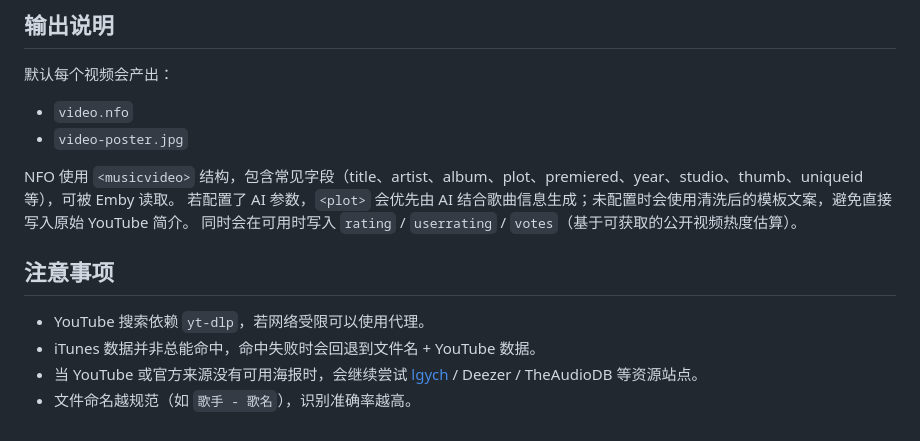
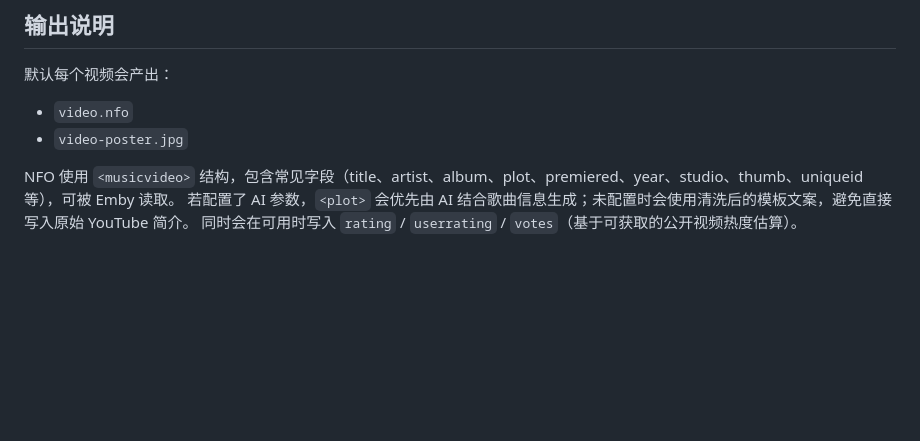
Before and after one commit to sucooer/MV-Metadata-Studio, a Markdown page: README.md, the part around the change. Drawn GitHub-style; blank space fills up the shorter version.

Commit message:
docs: remove notes section from README Co-authored-by: monkeycode-ai <monkeycode-ai@chaitin.com>

```diff
--- a/README.md
+++ b/README.md
@@ -131,10 +131,3 @@ python -m mv_scraper.cli "./your-mv-folder" --dry-run
 NFO 使用 `<musicvideo>` 结构，包含常见字段（title、artist、album、plot、premiered、year、studio、thumb、uniqueid 等），可被 Emby 读取。
 若配置了 AI 参数，`<plot>` 会优先由 AI 结合歌曲信息生成；未配置时会使用清洗后的模板文案，避免直接写入原始 YouTube 简介。
 同时会在可用时写入 `rating` / `userrating` / `votes`（基于可获取的公开视频热度估算）。
-
-## 注意事项
-
-- YouTube 搜索依赖 `yt-dlp`，若网络受限可以使用代理。
-- iTunes 数据并非总能命中，命中失败时会回退到文件名 + YouTube 数据。
-- 当 YouTube 或官方来源没有可用海报时，会继续尝试 [lgych](https://www.lgych.com/) / Deezer / TheAudioDB 等资源站点。
-- 文件命名越规范（如 `歌手 - 歌名`），识别准确率越高。
```
